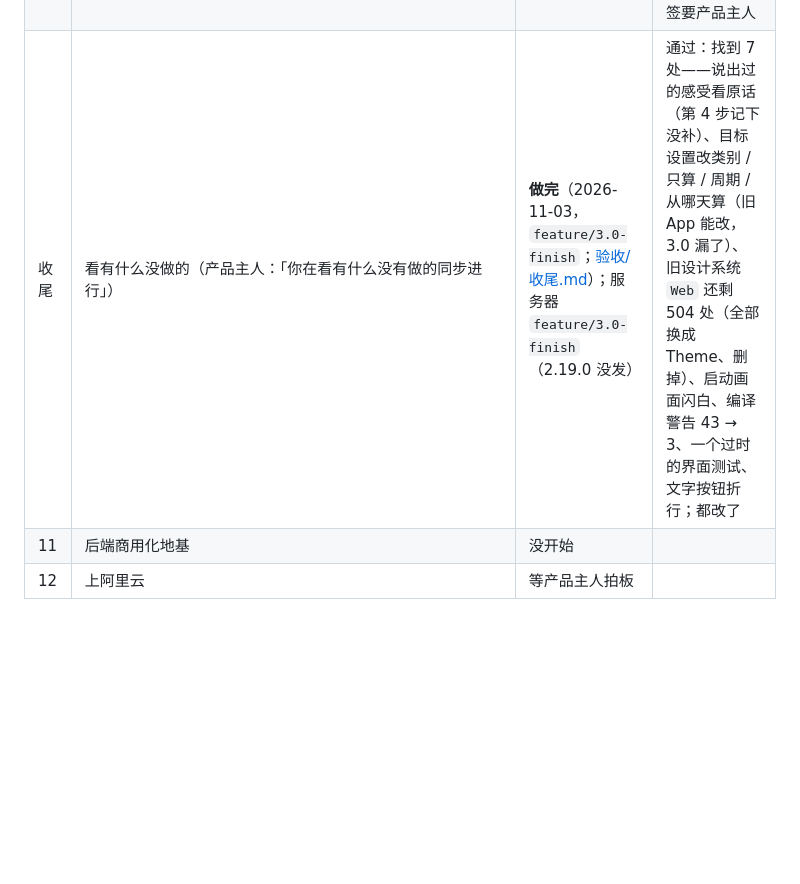
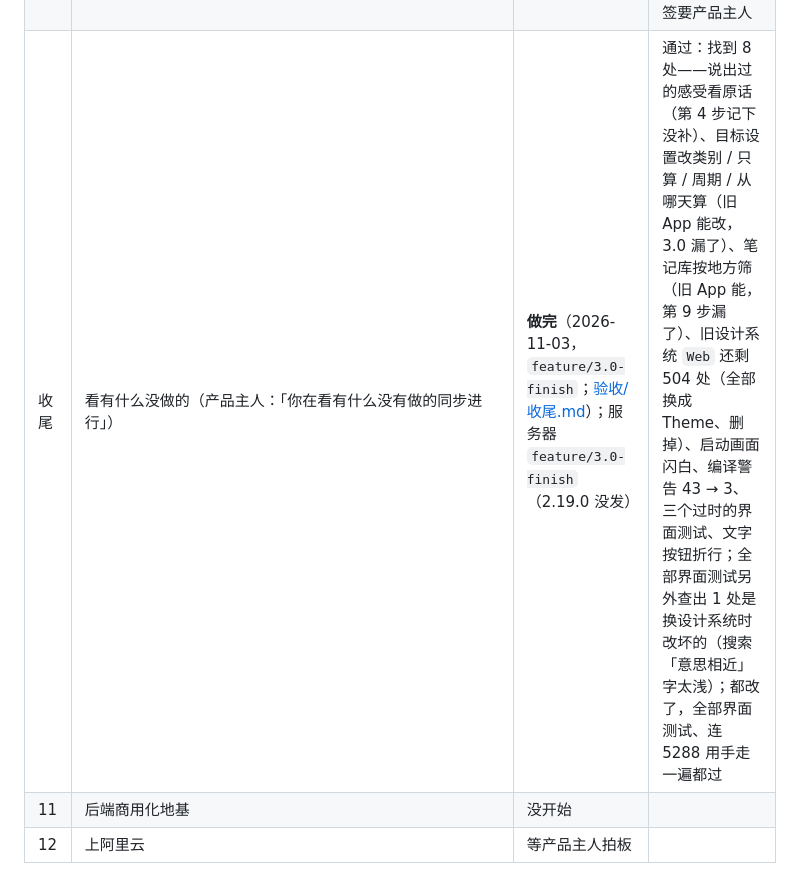
Before and after one commit to lwopgkne-byte/pour-ios, a Markdown page: docs/3.0/进度.md, the part around the change. Drawn GitHub-style; blank space fills up the shorter version.

```diff
--- a/docs/3.0/进度.md
+++ b/docs/3.0/进度.md
@@ -20,7 +20,7 @@
 | 8 | 关于我 | **做完**（2026-11-03，`feature/3.0-step8-about`；[步骤/第8步.md](步骤/第8步.md)、[ADR A33](../ADR/A33-关于我.md)）；服务器 `feature/3.0-step8-about`（2.16.0 没发） | 通过（[验收/第8步.md](验收/第8步.md)）：模拟器上 01 第 10 章、附录 A「关于我」逐条验了；一块一张卡片、方法说明收进 ⓘ；Pour 认识的、一个人各自一页；星图能放大。真机上的手感要装到手机 |
 | 9 | 笔记库、搜索、对话 | **做完**（2026-11-03，`feature/3.0-step9-library`；[步骤/第9步.md](步骤/第9步.md)、[ADR A34](../ADR/A34-笔记库和搜索.md)）；服务器 `feature/3.0-step9-library`（2.17.0 没发） | 通过（[验收/第9步.md](验收/第9步.md)）：模拟器上 01 第 11、12 章、附录 A 逐条验了；笔记库按天的卡片、组头吸顶、左滑和按住、筛选带条数；搜索加了可以这样问、最近搜过、问 Pour；按意思找短问法改成关键词和意思一起排（拿演示数据量过）。真机上的手感要装到手机 |
 | 10 | 设置、反馈、小组件和 Siri | **做完**（2026-11-03，`feature/3.0-step10-settings`；[步骤/第10步.md](步骤/第10步.md)、[ADR A35](../ADR/A35-设置反馈小组件.md)）；服务器 `feature/3.0-step10-settings`（2.18.0 没发） | 通过（[验收/第10步.md](验收/第10步.md)）：设置换成分组列表、反馈、记一笔小组件和控制中心、Siri 三句、分享记成感悟。**3.0 交互部分（第 0–10 步）做完**；装到手机、全量评测、发服务器、合并打标签要产品主人 |
-| 收尾 | 看有什么没做的（产品主人：「你在看有什么没有做的同步进行」） | **做完**（2026-11-03，`feature/3.0-finish`；[验收/收尾.md](验收/收尾.md)）；服务器 `feature/3.0-finish`（2.19.0 没发） | 通过：找到 7 处——说出过的感受看原话（第 4 步记下没补）、目标设置改类别 / 只算 / 周期 / 从哪天算（旧 App 能改，3.0 漏了）、旧设计系统 `Web` 还剩 504 处（全部换成 Theme、删掉）、启动画面闪白、编译警告 43 → 3、一个过时的界面测试、文字按钮折行；都改了 |
+| 收尾 | 看有什么没做的（产品主人：「你在看有什么没有做的同步进行」） | **做完**（2026-11-03，`feature/3.0-finish`；[验收/收尾.md](验收/收尾.md)）；服务器 `feature/3.0-finish`（2.19.0 没发） | 通过：找到 8 处——说出过的感受看原话（第 4 步记下没补）、目标设置改类别 / 只算 / 周期 / 从哪天算（旧 App 能改，3.0 漏了）、笔记库按地方筛（旧 App 能，第 9 步漏了）、旧设计系统 `Web` 还剩 504 处（全部换成 Theme、删掉）、启动画面闪白、编译警告 43 → 3、三个过时的界面测试、文字按钮折行；全部界面测试另外查出 1 处是换设计系统时改坏的（搜索「意思相近」字太浅）；都改了，全部界面测试、连 5288 用手走一遍都过 |
 | 11 | 后端商用化地基 | 没开始 | |
 | 12 | 上阿里云 | 等产品主人拍板 | |
 
```
Also changed, not shown: CHANGELOG.md (+3 -1 lines), 1 other file.
